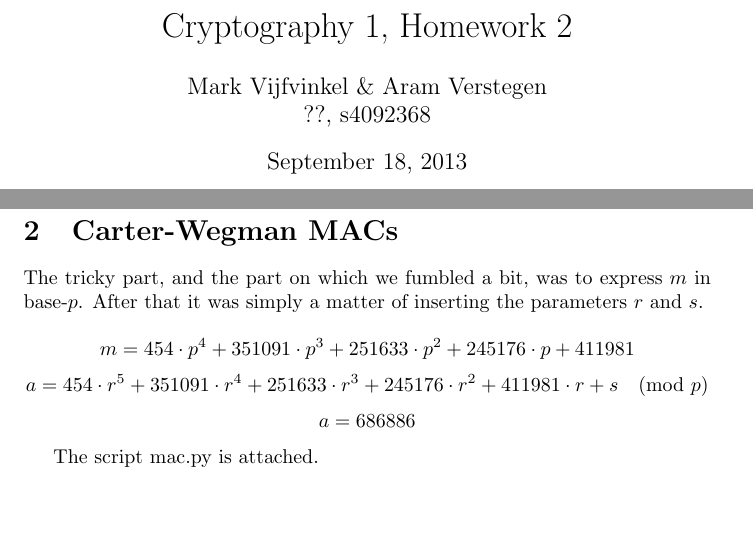
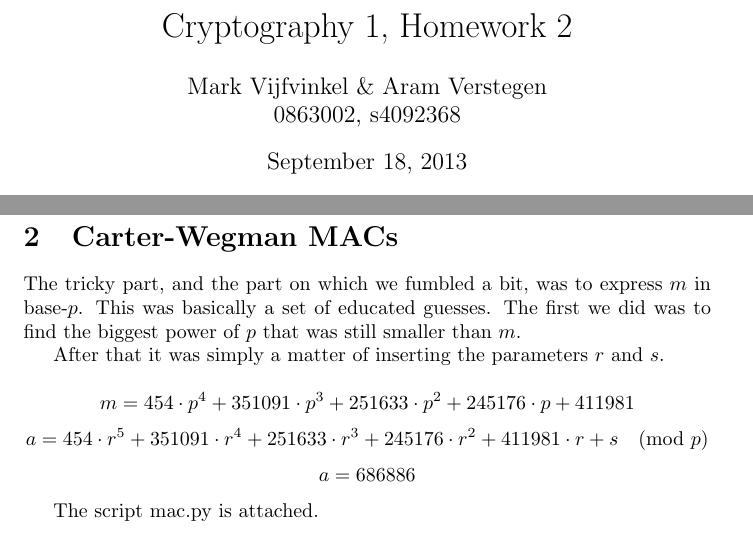
Before and after one commit to ToasterNL/Crypto_Homework, a LaTeX problem sheet (week2/homework_2.tex): two parts of pages 1 and 3 of 3, joined at a grey line, cut so that both start at the same text, the shorter picture padded with empty space. Compiled offline with pdfLaTeX.

Commit message:
small text to see if git works

```diff
--- a/week2/homework_2.tex
+++ b/week2/homework_2.tex
@@ -9,7 +9,7 @@
   \end{array}\right)
 }
 
-\author{Mark Vijfvinkel \& Aram Verstegen \\ ??, s4092368}
+\author{Mark Vijfvinkel \& Aram Verstegen \\ 0863002, s4092368}
 \title{Cryptography 1, Homework 2}
 
 \begin{document}
@@ -82,6 +82,11 @@ The script hack\_majordomo.py is attached.
 
 \section{Carter-Wegman MACs}
 The tricky part, and the part on which we fumbled a bit, was to express $m$ in base-$p$.
+This was basically a set of educated guesses.
+The first we did was to find the biggest power of $p$ that was still smaller than $m$.
+
+
+
 After that it was simply a matter of inserting the parameters $r$ and $s$.
 
 \[ m = 454 \cdot p^4 + 351091 \cdot p^3 + 251633 \cdot p^2 + 245176 \cdot p + 411981 \]
```
